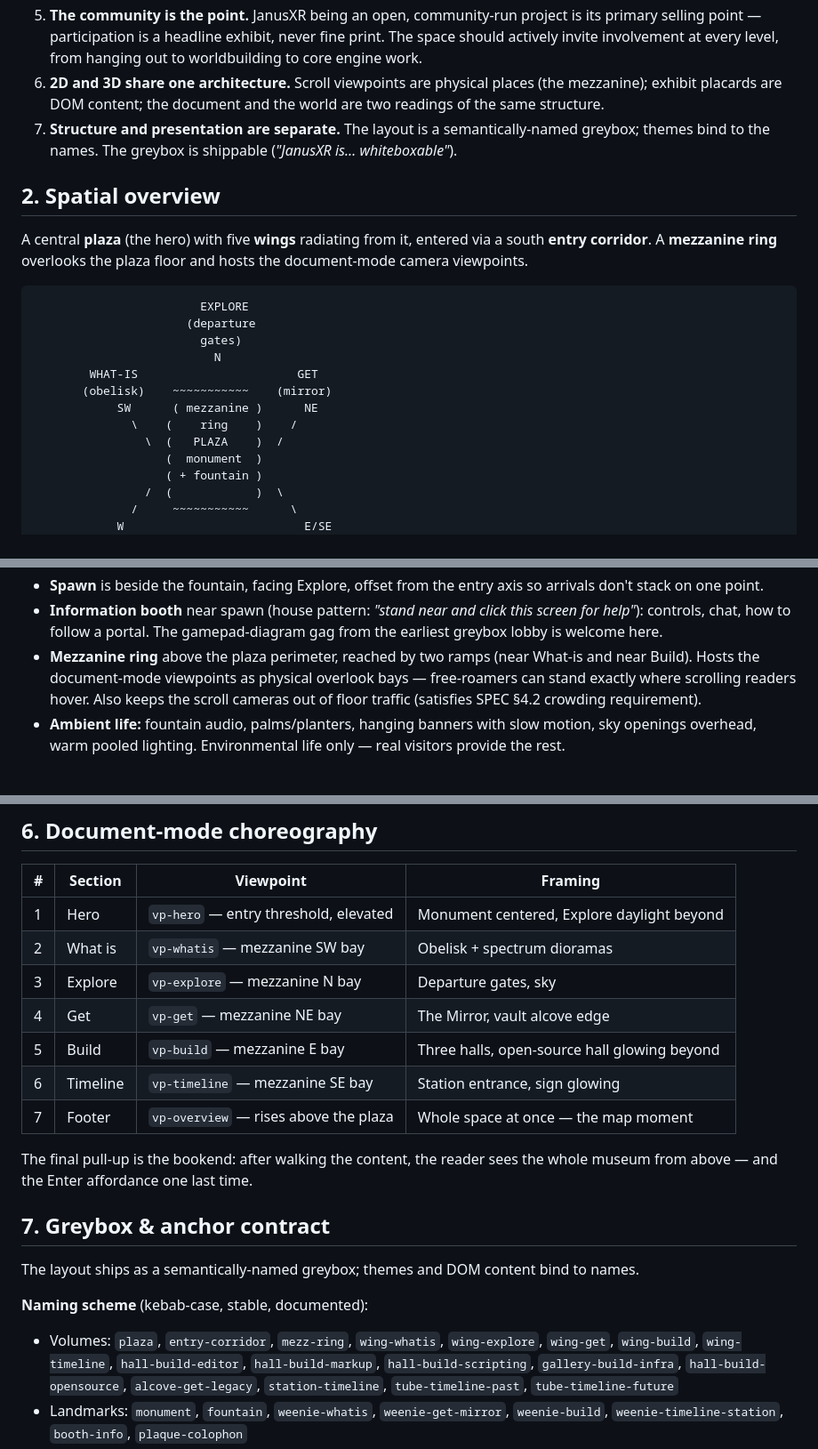
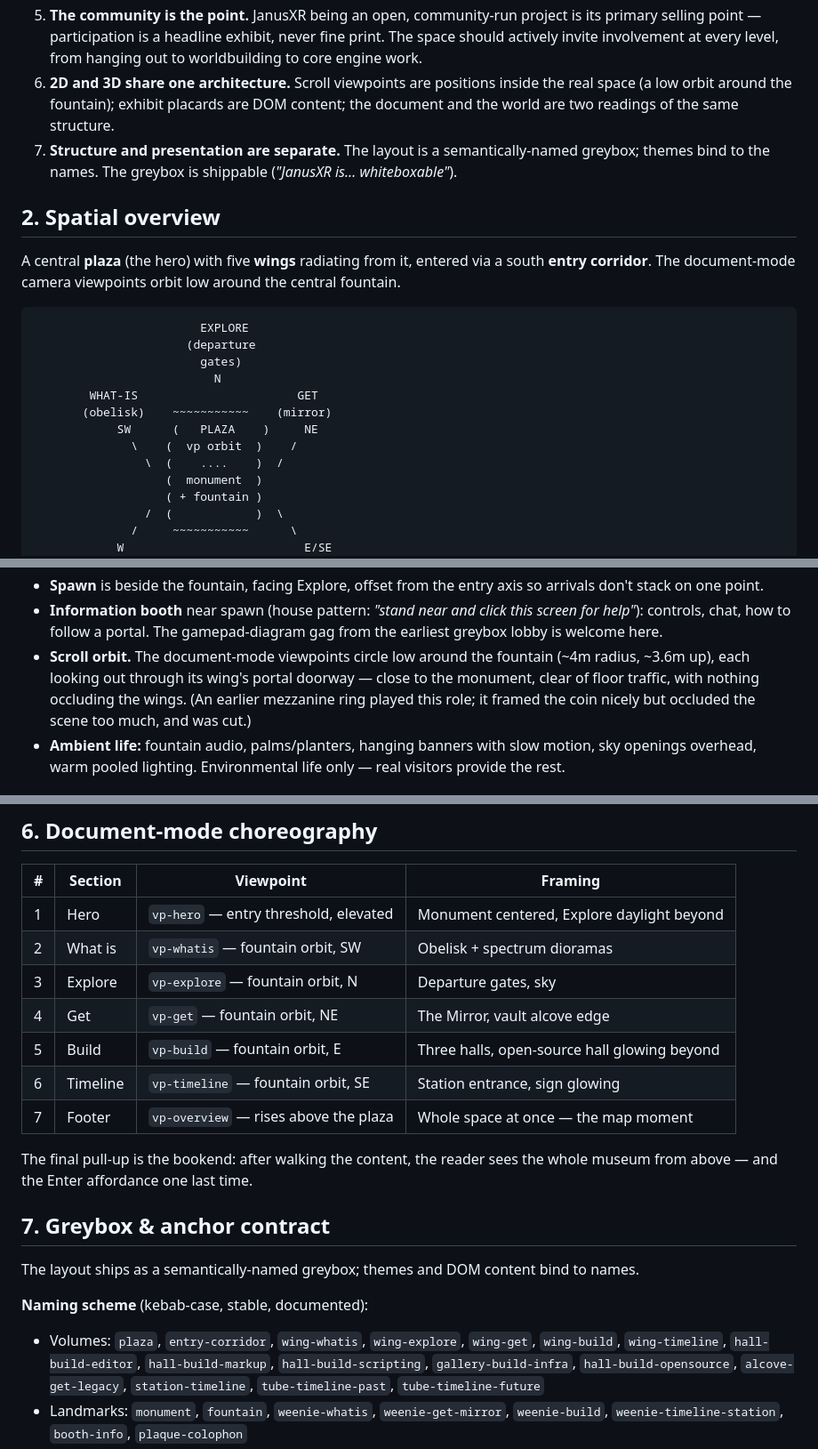
Before and after one commit to janusvr/janusxr.org, a Markdown page: SPACE.md, 3 parts joined by grey strips. Shown at 89% size. Rendered like a GitHub page.

Commit message:
Update SPACE.md: mezzanine cut, viewpoints orbit the fountain

````diff
--- a/SPACE.md
+++ b/SPACE.md
@@ -23,9 +23,9 @@ document specifies the 3D space itself. Process and inspiration are chronicled i
    primary selling point — participation is a headline exhibit, never fine print. The
    space should actively invite involvement at every level, from hanging out to
    worldbuilding to core engine work.
-6. **2D and 3D share one architecture.** Scroll viewpoints are physical places (the
-   mezzanine); exhibit placards are DOM content; the document and the world are two
-   readings of the same structure.
+6. **2D and 3D share one architecture.** Scroll viewpoints are positions inside the
+   real space (a low orbit around the fountain); exhibit placards are DOM content;
+   the document and the world are two readings of the same structure.
 7. **Structure and presentation are separate.** The layout is a semantically-named
    greybox; themes bind to the names. The greybox is shippable (*"JanusXR is…
    whiteboxable"*).
@@ -33,8 +33,8 @@ document specifies the 3D space itself. Process and inspiration are chronicled i
 ## 2. Spatial overview
 
 A central **plaza** (the hero) with five **wings** radiating from it, entered via a
-south **entry corridor**. A **mezzanine ring** overlooks the plaza floor and hosts the
-document-mode camera viewpoints.
+south **entry corridor**. The document-mode camera viewpoints orbit low around the
+central fountain.
 
 ```
                         EXPLORE
@@ -43,9 +43,9 @@ document-mode camera viewpoints.
                           N
         WHAT-IS                       GET
        (obelisk)    ~~~~~~~~~~~    (mirror)
-            SW      ( mezzanine )      NE
-              \    (    ring    )    /
-                \  (   PLAZA    )  /
+            SW      (   PLAZA    )     NE
+              \    (  vp orbit  )    /
+                \  (    ....    )  /
                    (  monument  )
                    ( + fountain )
                 /  (            )  \
@@ -109,10 +110,11 @@ mouth, no content obstacles in the center — the plaza's exhibit is the space i
 - **Information booth** near spawn (house pattern: *"stand near and click this screen
   for help"*): controls, chat, how to follow a portal. The gamepad-diagram gag from the
   earliest greybox lobby is welcome here.
-- **Mezzanine ring** above the plaza perimeter, reached by two ramps (near What-is and
-  near Build). Hosts the document-mode viewpoints as physical overlook bays —
-  free-roamers can stand exactly where scrolling readers hover. Also keeps the scroll
-  cameras out of floor traffic (satisfies SPEC §4.2 crowding requirement).
+- **Scroll orbit.** The document-mode viewpoints circle low around the fountain
+  (~4m radius, ~3.6m up), each looking out through its wing's portal doorway — close
+  to the monument, clear of floor traffic, with nothing occluding the wings. (An
+  earlier mezzanine ring played this role; it framed the coin nicely but occluded
+  the scene too much, and was cut.)
 - **Ambient life:** fountain audio, palms/planters, hanging banners with slow motion,
   sky openings overhead, warm pooled lighting. Environmental life only — real visitors
   provide the rest.
@@ -236,11 +238,11 @@ view-source invitation.
 | # | Section | Viewpoint | Framing |
 |---|---------|-----------|---------|
 | 1 | Hero | `vp-hero` — entry threshold, elevated | Monument centered, Explore daylight beyond |
-| 2 | What is | `vp-whatis` — mezzanine SW bay | Obelisk + spectrum dioramas |
-| 3 | Explore | `vp-explore` — mezzanine N bay | Departure gates, sky |
-| 4 | Get | `vp-get` — mezzanine NE bay | The Mirror, vault alcove edge |
-| 5 | Build | `vp-build` — mezzanine E bay | Three halls, open-source hall glowing beyond |
-| 6 | Timeline | `vp-timeline` — mezzanine SE bay | Station entrance, sign glowing |
+| 2 | What is | `vp-whatis` — fountain orbit, SW | Obelisk + spectrum dioramas |
+| 3 | Explore | `vp-explore` — fountain orbit, N | Departure gates, sky |
+| 4 | Get | `vp-get` — fountain orbit, NE | The Mirror, vault alcove edge |
+| 5 | Build | `vp-build` — fountain orbit, E | Three halls, open-source hall glowing beyond |
+| 6 | Timeline | `vp-timeline` — fountain orbit, SE | Station entrance, sign glowing |
 | 7 | Footer | `vp-overview` — rises above the plaza | Whole space at once — the map moment |
 
 The final pull-up is the bookend: after walking the content, the reader sees the whole
@@ -252,7 +254,7 @@ The layout ships as a semantically-named greybox; themes and DOM content bind to
 
 **Naming scheme** (kebab-case, stable, documented):
 
-- Volumes: `plaza`, `entry-corridor`, `mezz-ring`, `wing-whatis`, `wing-explore`,
+- Volumes: `plaza`, `entry-corridor`, `wing-whatis`, `wing-explore`,
   `wing-get`, `wing-build`, `wing-timeline`, `hall-build-editor`, `hall-build-markup`,
   `hall-build-scripting`, `gallery-build-infra`, `hall-build-opensource`,
   `alcove-get-legacy`, `station-timeline`, `tube-timeline-past`, `tube-timeline-future`
````
Also changed, not shown: other parts of SPACE.md (+5 -4 lines).
